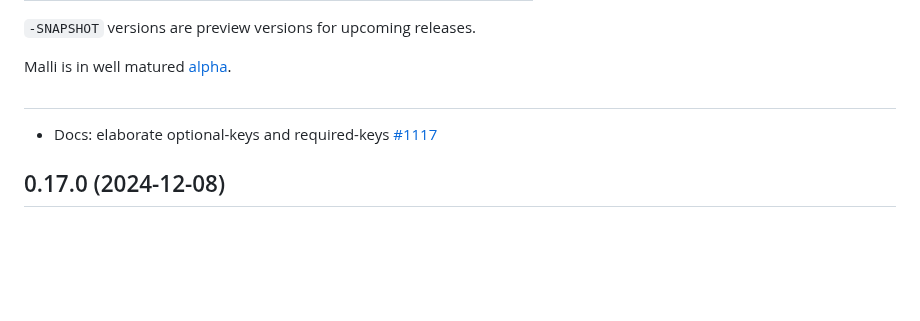
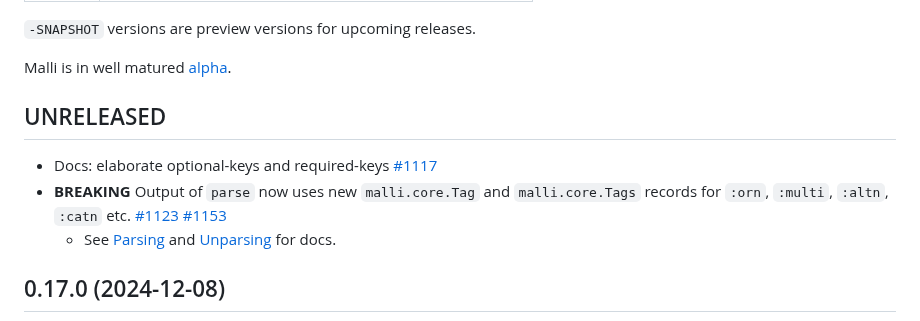
Before and after one commit to metosin/malli, a Markdown page: CHANGELOG.md, the part around the change. Drawn GitHub-style; blank space fills up the shorter version.

Commit message:
doc: update CHANGELOG.md

```diff
--- a/CHANGELOG.md
+++ b/CHANGELOG.md
@@ -14,9 +14,11 @@ We use [Break Versioning][breakver]. The version numbers follow a `<major>.<mino
 
 Malli is in well matured [alpha](README.md#alpha).
 
-##
+## UNRELEASED
 
 * Docs: elaborate optional-keys and required-keys [#1117](https://github.com/metosin/malli/pull/1117)
+* **BREAKING** Output of `parse` now uses new `malli.core.Tag` and `malli.core.Tags` records for `:orn`, `:multi`, `:altn`, `:catn` etc. [#1123](https://github.com/metosin/malli/issues/1123) [#1153](https://github.com/metosin/malli/issues/1153)
+  * See [Parsing](#parsing-values) and [Unparsing](#unparsing-values) for docs.
 
 ## 0.17.0 (2024-12-08)
 
```
